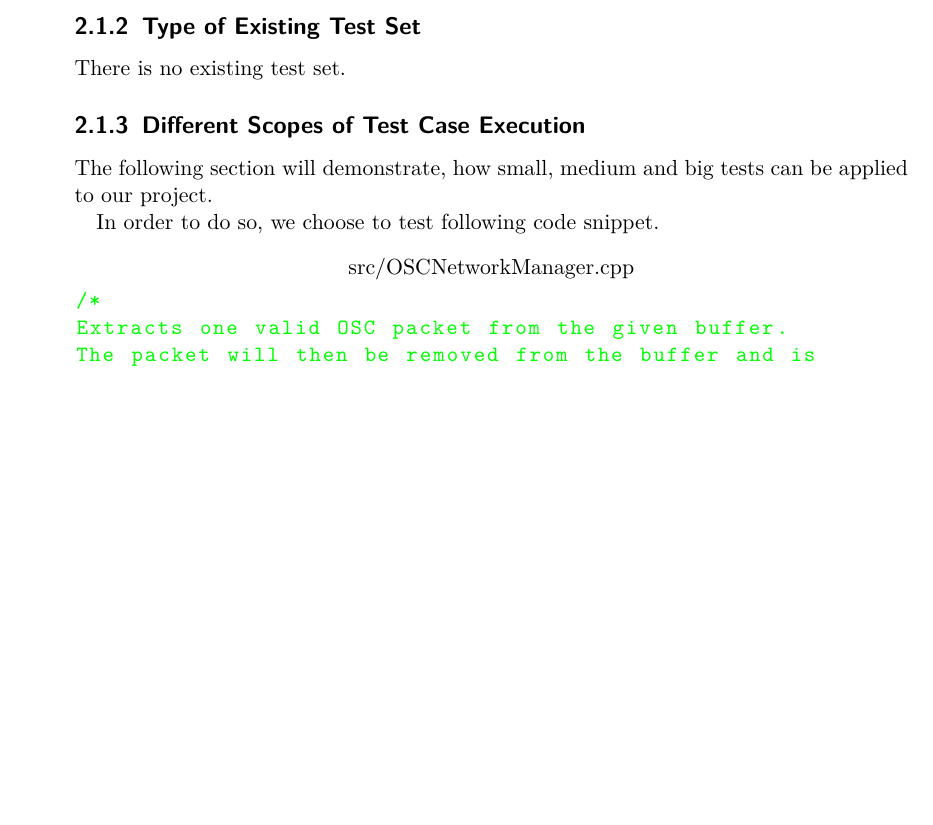
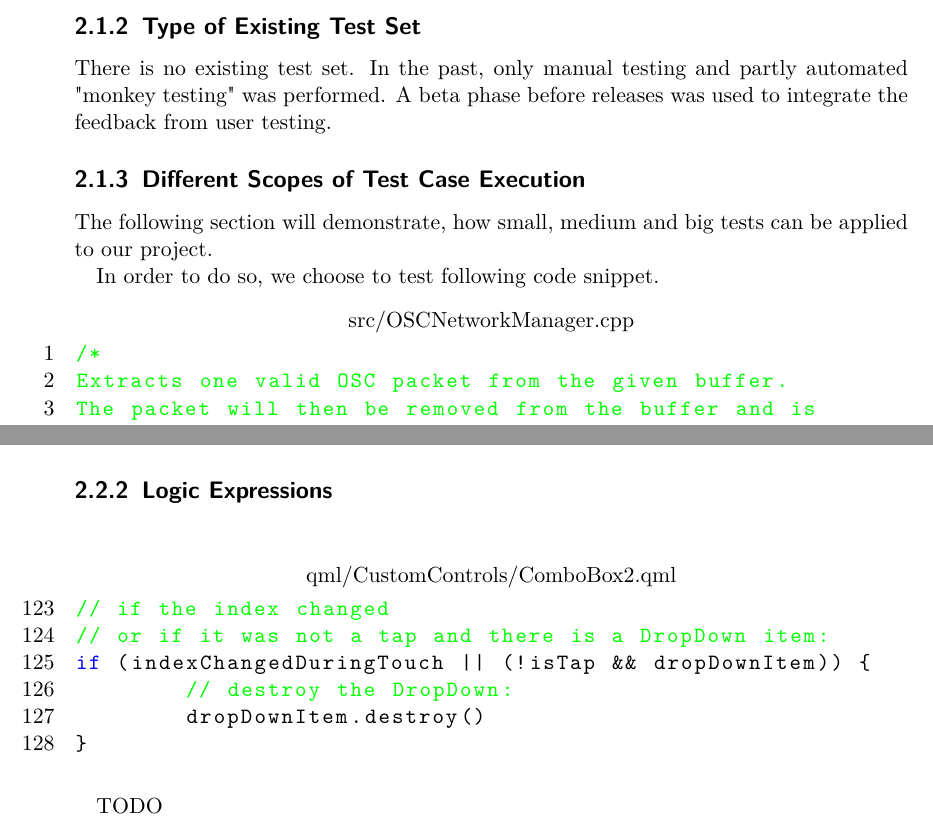
Before and after one commit to luminosuslight/Luminosus-TAV, a LaTeX thesis (main.tex): part of page 17 of 28 before the commit and two parts of pages 17 and 19 of 29 after it, the two joined at a grey line, cut so that both start at the same text, the shorter picture padded with empty space. Compiled offline with pdfLaTeX.

Commit message:
Started with logic expressions

```diff
--- a/main.tex
+++ b/main.tex
@@ -57,7 +57,7 @@ pdfpagemode=UseOutlines
 	morecomment=[l][\color{magenta}]{\#}
 }
 % commands to skip lines:
-\lstset{numbers=left,numberblanklines=false,escapeinside=||}
+\lstset{numbers=left,numberblanklines=false,escapeinside={(*@}{@*)}}
 \let\origthelstnumber\thelstnumber
 \makeatletter
 \newcommand*\Suppressnumber{%
@@ -470,7 +470,7 @@ The third test case is designed reach the fault while not producing an error.
 \subsection{Type of Existing Test Set}
 
 % TODO: warum sind keine tests vorhanden? => Manuelles und user testing wurde eingesetzt!
-There is no existing test set.
+There is no existing test set. In the past, only manual testing and partly automated "monkey testing" was performed. A beta phase before releases was used to integrate the feedback from user testing.
 
 \subsection{Different Scopes of Test Case Execution}
 
@@ -569,7 +569,30 @@ TODO
 
 %TODO
 
-\subsection{Control Flow Graph Coverage}
+\subsection{Logic Expressions}
+
+\bigskip
+\begin{lstlisting}[language=C++,
+					numbers=left,
+					firstnumber=123,
+					directivestyle={\color{black}}
+					emph={int,char,double,float,unsigned},
+					emphstyle={\color{blue}},
+					title=qml/CustomControls/ComboBox2.qml]
+// if the index changed
+// or if it was not a tap and there is a DropDown item:
+if (indexChangedDuringTouch || (!isTap && dropDownItem)) {
+	// destroy the DropDown:
+	dropDownItem.destroy()
+}
+\end{lstlisting}
+\bigskip
+
+TODO
+
+%TODO
+
+\subsection{Control Flow Graph}
 
 \begin{figure}[h]
 	\centering
```
Also changed, not shown: main.pdf, main.tex (12 more changed lines).
